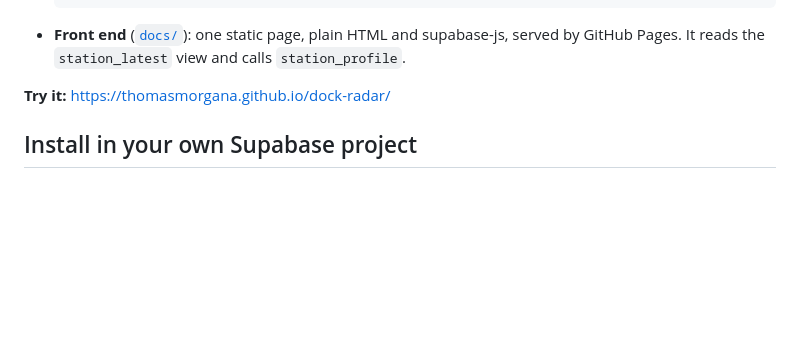
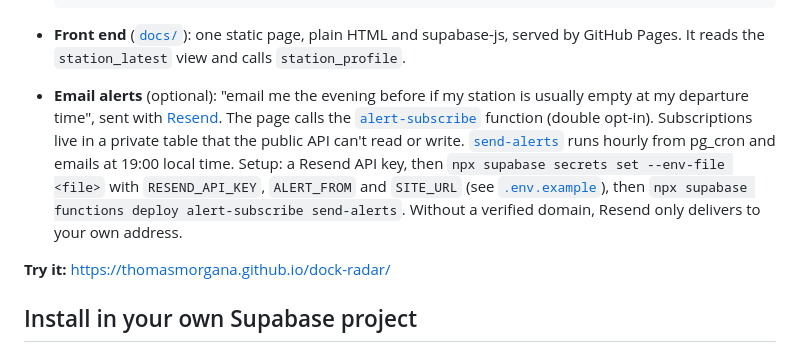
Before and after one commit to ThomasMorgana/dock-radar, a Markdown page: README.md, the part around the change. Rendered like a GitHub page; blank space fills up the shorter version.

Commit message:
Document email alerts in README and AGENTS.md
Co-Authored-By: Claude Opus 5.5 <noreply@anthropic.com>

````diff
--- a/README.md
+++ b/README.md
@@ -32,6 +32,12 @@ GBFS feed ──► Edge Function `ingest-gbfs` ──► Postgres (stations, st
     -H "Content-Type: application/json" -d '{"p_station_id": "1", "p_weekday": 1, "p_time": "08:10"}'
   ```
 - **Front end** ([`docs/`](docs)): one static page, plain HTML and supabase-js, served by GitHub Pages. It reads the `station_latest` view and calls `station_profile`.
+- **Email alerts** (optional): "email me the evening before if my station is usually empty at my departure time", sent with [Resend](https://resend.com).
+  The page calls the [`alert-subscribe`](supabase/functions/alert-subscribe) function (double opt-in). Subscriptions live in a private table
+  that the public API can't read or write. [`send-alerts`](supabase/functions/send-alerts) runs hourly from pg_cron and emails at 19:00 local time.
+  Setup: a Resend API key, then `npx supabase secrets set --env-file <file>` with `RESEND_API_KEY`, `ALERT_FROM` and `SITE_URL`
+  (see [`.env.example`](supabase/functions/.env.example)), then `npx supabase functions deploy alert-subscribe send-alerts`.
+  Without a verified domain, Resend only delivers to your own address.
 
 **Try it:** https://thomasmorgana.github.io/dock-radar/
 
````
Also changed, not shown: AGENTS.md (+4 -0 lines).
